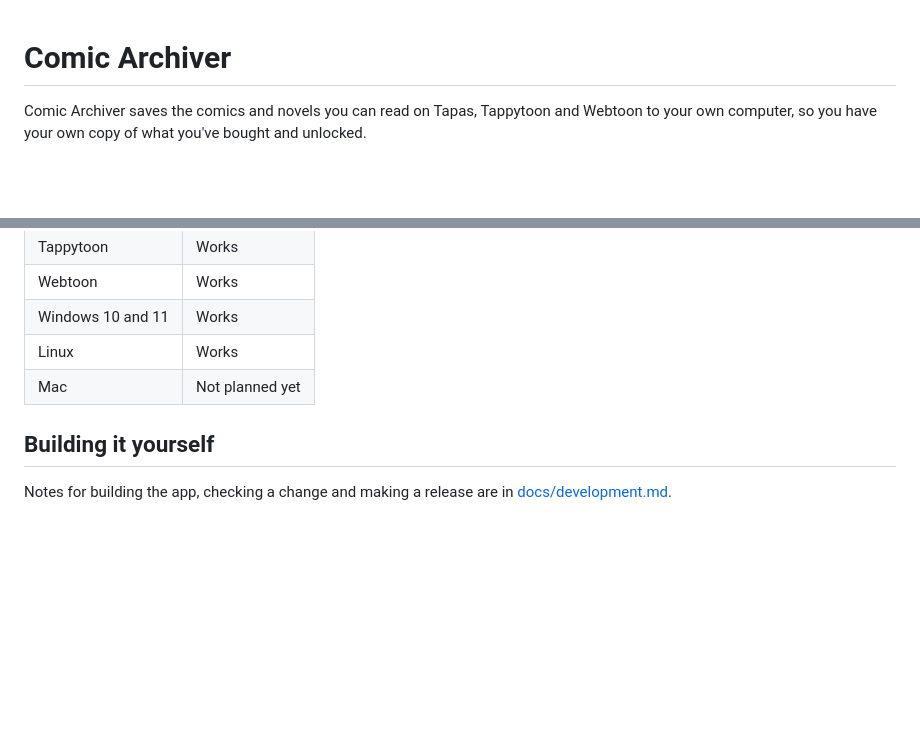
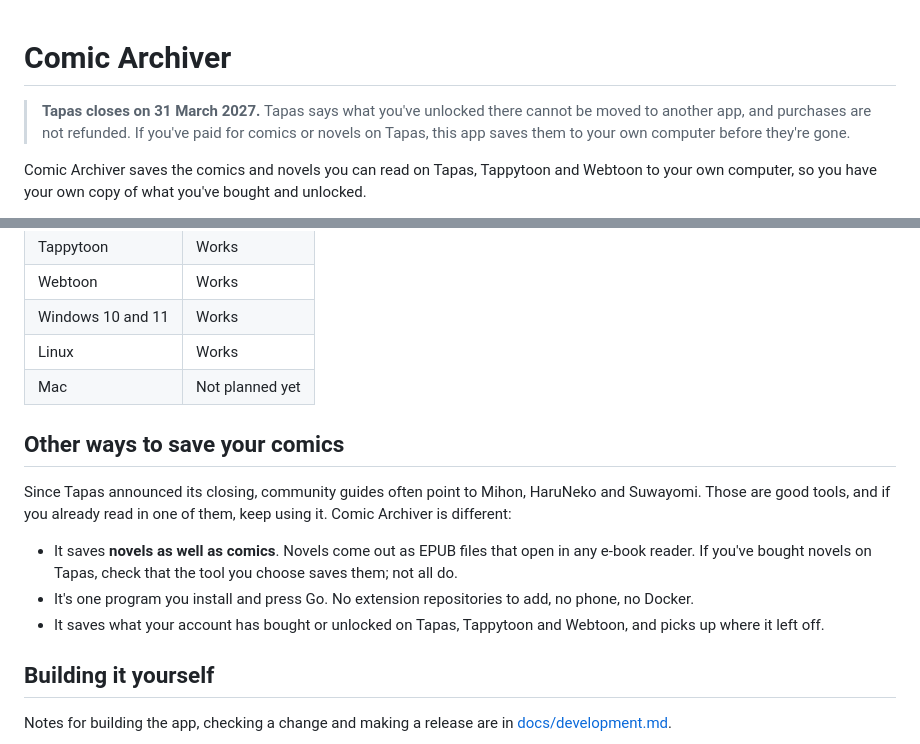
Before and after one commit to bcrute/comic-archiver, a Markdown page: README.md, 2 parts joined by grey strips. Drawn GitHub-style; blank space fills up the shorter version.

Commit message:
Tell readers in the README that Tapas closes in March, and how this differs from Mihon and HaruNeko
Co-Authored-By: Claude Code <noreply@anthropic.com>

```diff
--- a/README.md
+++ b/README.md
@@ -1,4 +1,8 @@
 # Comic Archiver
+
+> **Tapas closes on 31 March 2027.** Tapas says what you've unlocked there cannot be moved to another app, and
+> purchases are not refunded. If you've paid for comics or novels on Tapas, this app saves them to your own
+> computer before they're gone.
 
 Comic Archiver saves the comics and novels you can read on Tapas, Tappytoon and Webtoon to your own computer, so you have
 your own copy of what you've bought and unlocked.
@@ -72,6 +76,17 @@ applications menu, choose **Uninstall**, then delete the folder you unpacked it
 | Linux | Works |
 | Mac | Not planned yet |
 
+## Other ways to save your comics
+
+Since Tapas announced its closing, community guides often point to Mihon, HaruNeko and Suwayomi. Those are good
+tools, and if you already read in one of them, keep using it. Comic Archiver is different:
+
+- It saves **novels as well as comics**. Novels come out as EPUB files that open in any e-book reader. If you've
+  bought novels on Tapas, check that the tool you choose saves them; not all do.
+- It's one program you install and press Go. No extension repositories to add, no phone, no Docker.
+- It saves what your account has bought or unlocked on Tapas, Tappytoon and Webtoon, and picks up where it left
+  off.
+
 ## Building it yourself
 
 Notes for building the app, checking a change and making a release are in
```
